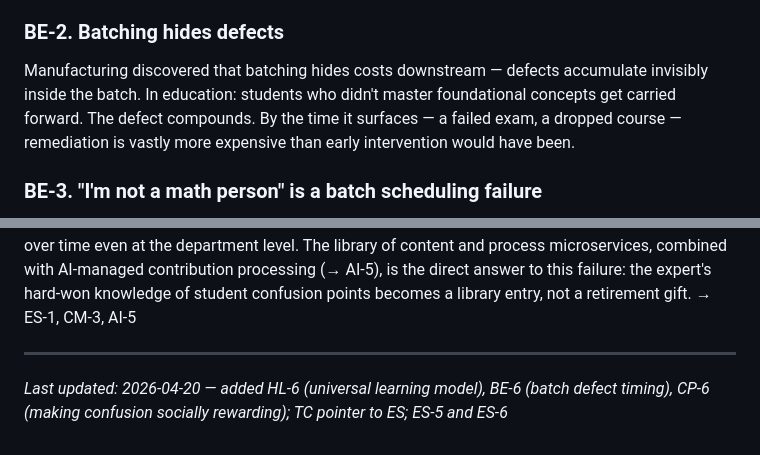
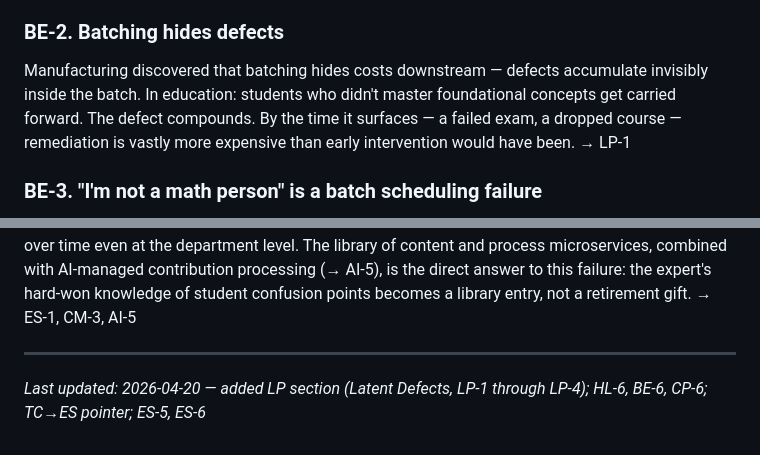
Before and after one commit to uzumeri/EduOpsLab, a Markdown page: framework/ideas.md, 2 parts joined by grey strips. GitHub-like rendering.

```diff
--- a/framework/ideas.md
+++ b/framework/ideas.md
@@ -44,7 +44,7 @@ Everyone starts Chapter 5 on Monday. Everyone takes the test on Friday. Everyone
 
 ### BE-2. Batching hides defects
 
-Manufacturing discovered that batching hides costs downstream — defects accumulate invisibly inside the batch. In education: students who didn't master foundational concepts get carried forward. The defect compounds. By the time it surfaces — a failed exam, a dropped course — remediation is vastly more expensive than early intervention would have been.
+Manufacturing discovered that batching hides costs downstream — defects accumulate invisibly inside the batch. In education: students who didn't master foundational concepts get carried forward. The defect compounds. By the time it surfaces — a failed exam, a dropped course — remediation is vastly more expensive than early intervention would have been. → LP-1
 
 ### BE-3. "I'm not a math person" is a batch scheduling failure
 
@@ -264,4 +286,4 @@ A consulting firm that builds a methodology library partially encodes the senior
 
 ---
 
-*Last updated: 2026-04-20 — added HL-6 (universal learning model), BE-6 (batch defect timing), CP-6 (making confusion socially rewarding); TC pointer to ES; ES-5 and ES-6*
+*Last updated: 2026-04-20 — added LP section (Latent Defects, LP-1 through LP-4); HL-6, BE-6, CP-6; TC→ES pointer; ES-5, ES-6*
```
Also changed, not shown: other parts of framework/ideas.md (+23 -1 lines).
